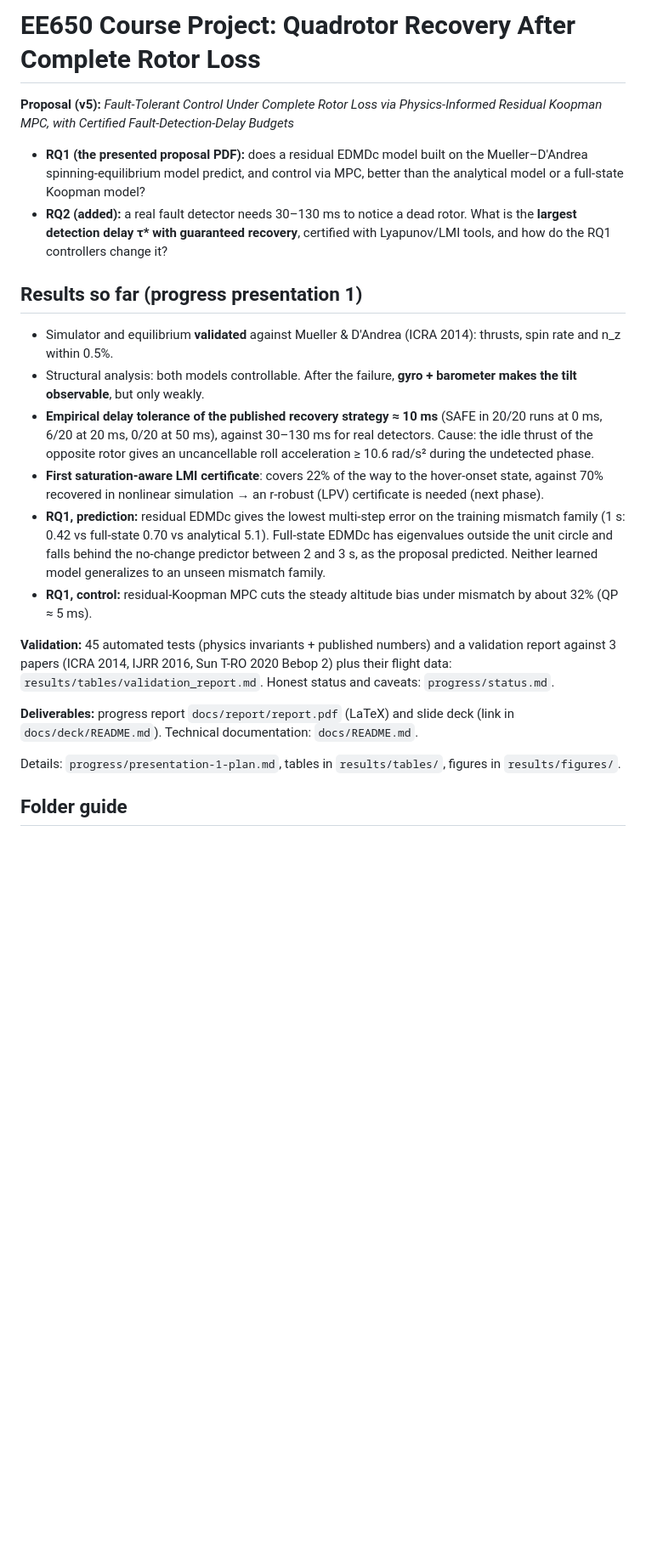
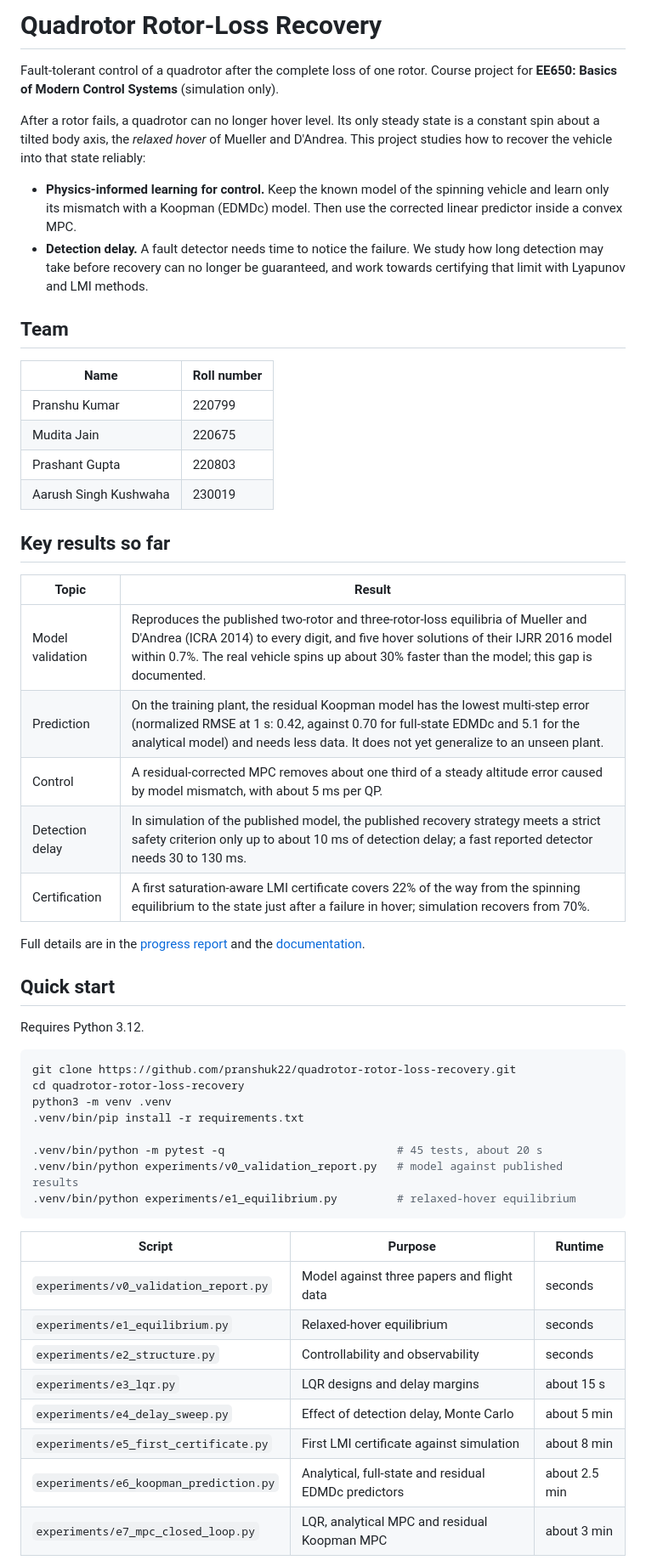
Before and after one commit to pranshuk22/quadrotor-rotor-loss-recovery, a Markdown page: README.md, the part around one of its changes. Shown at 85% size. Drawn GitHub-style; blank space fills up the shorter version.

````diff
--- a/README.md
+++ b/README.md
@@ -1,23 +1,56 @@
-# EE650 Course Project: Quadrotor Recovery After Complete Rotor Loss
+# Quadrotor Rotor-Loss Recovery
 
-**Proposal (v5):** *Fault-Tolerant Control Under Complete Rotor Loss via Physics-Informed Residual Koopman MPC, with Certified Fault-Detection-Delay Budgets*
+Fault-tolerant control of a quadrotor after the complete loss of one rotor. Course project for **EE650: Basics of Modern Control Systems** (simulation only).
 
-- **RQ1 (the presented proposal PDF):** does a residual EDMDc model built on the Mueller–D'Andrea spinning-equilibrium model predict, and control via MPC, better than the analytical model or a full-state Koopman model?
-- **RQ2 (added):** a real fault detector needs 30–130 ms to notice a dead rotor. What is the **largest detection delay τ\* with guaranteed recovery**, certified with Lyapunov/LMI tools, and how do the RQ1 controllers change it?
+After a rotor fails, a quadrotor can no longer hover level. Its only steady state is a constant spin about a tilted body axis, the *relaxed hover* of Mueller and D'Andrea. This project studies how to recover the vehicle into that state reliably:
 
-## Results so far (progress presentation 1)
+- **Physics-informed learning for control.** Keep the known model of the spinning vehicle and learn only its mismatch with a Koopman (EDMDc) model. Then use the corrected linear predictor inside a convex MPC.
+- **Detection delay.** A fault detector needs time to notice the failure. We study how long detection may take before recovery can no longer be guaranteed, and work towards certifying that limit with Lyapunov and LMI methods.
 
-- Simulator and equilibrium **validated** against Mueller & D'Andrea (ICRA 2014): thrusts, spin rate and n_z within 0.5%.
-- Structural analysis: both models controllable. After the failure, **gyro + barometer makes the tilt observable**, but only weakly.
-- **Empirical delay tolerance of the published recovery strategy ≈ 10 ms** (SAFE in 20/20 runs at 0 ms, 6/20 at 20 ms, 0/20 at 50 ms), against 30–130 ms for real detectors. Cause: the idle thrust of the opposite rotor gives an uncancellable roll acceleration ≥ 10.6 rad/s² during the undetected phase.
-- **First saturation-aware LMI certificate**: covers 22% of the way to the hover-onset state, against 70% recovered in nonlinear simulation → an r-robust (LPV) certificate is needed (next phase).
-- **RQ1, prediction:** residual EDMDc gives the lowest multi-step error on the training mismatch family (1 s: 0.42 vs full-state 0.70 vs analytical 5.1). Full-state EDMDc has eigenvalues outside the unit circle and falls behind the no-change predictor between 2 and 3 s, as the proposal predicted. Neither learned model generalizes to an unseen mismatch family.
-- **RQ1, control:** residual-Koopman MPC cuts the steady altitude bias under mismatch by about 32% (QP ≈ 5 ms).
+## Team
 
-**Validation:** 45 automated tests (physics invariants + published numbers) and a validation report against 3 papers (ICRA 2014, IJRR 2016, Sun T-RO 2020 Bebop 2) plus their flight data: `results/tables/validation_report.md`. Honest status and caveats: `progress/status.md`.
+| Name | Roll number |
+|---|---|
+| Pranshu Kumar | 220799 |
+| Mudita Jain | 220675 |
+| Prashant Gupta | 220803 |
+| Aarush Singh Kushwaha | 230019 |
 
-**Deliverables:** progress report `docs/report/report.pdf` (LaTeX) and slide deck (link in `docs/deck/README.md`). Technical documentation: `docs/README.md`.
+## Key results so far
 
-Details: `progress/presentation-1-plan.md`, tables in `results/tables/`, figures in `results/figures/`.
+| Topic | Result |
+|---|---|
+| Model validation | Reproduces the published two-rotor and three-rotor-loss equilibria of Mueller and D'Andrea (ICRA 2014) to every digit, and five hover solutions of their IJRR 2016 model within 0.7%. The real vehicle spins up about 30% faster than the model; this gap is documented. |
+| Prediction | On the training plant, the residual Koopman model has the lowest multi-step error (normalized RMSE at 1 s: 0.42, against 0.70 for full-state EDMDc and 5.1 for the analytical model) and needs less data. It does not yet generalize to an unseen plant. |
+| Control | A residual-corrected MPC removes about one third of a steady altitude error caused by model mismatch, with about 5 ms per QP. |
+| Detection delay | In simulation of the published model, the published recovery strategy meets a strict safety criterion only up to about 10 ms of detection delay; a fast reported detector needs 30 to 130 ms. |
+| Certification | A first saturation-aware LMI certificate covers 22% of the way from the spinning equilibrium to the state just after a failure in hover; simulation recovers from 70%. |
 
-## Folder guide
+Full details are in the [progress report](docs/report/report.pdf) and the [documentation](docs/README.md).
+
+## Quick start
+
+Requires Python 3.12.
+
+```bash
+git clone https://github.com/pranshuk22/quadrotor-rotor-loss-recovery.git
+cd quadrotor-rotor-loss-recovery
+python3 -m venv .venv
+.venv/bin/pip install -r requirements.txt
+
+.venv/bin/python -m pytest -q                          # 45 tests, about 20 s
+.venv/bin/python experiments/v0_validation_report.py   # model against published results
+.venv/bin/python experiments/e1_equilibrium.py         # relaxed-hover equilibrium
+```
+
+| Script | Purpose | Runtime |
+|---|---|---|
+| `experiments/v0_validation_report.py` | Model against three papers and flight data | seconds |
+| `experiments/e1_equilibrium.py` | Relaxed-hover equilibrium | seconds |
+| `experiments/e2_structure.py` | Controllability and observability | seconds |
+| `experiments/e3_lqr.py` | LQR designs and delay margins | about 15 s |
+| `experiments/e4_delay_sweep.py` | Effect of detection delay, Monte Carlo | about 5 min |
+| `experiments/e5_first_certificate.py` | First LMI certificate against simulation | about 8 min |
+| `experiments/e6_koopman_prediction.py` | Analytical, full-state and residual EDMDc predictors | about 2.5 min |
+| `experiments/e7_mpc_closed_loop.py` | LQR, analytical MPC and residual Koopman MPC | about 3 min |
+
````
Also changed, not shown: other parts of README.md (+29 -40 lines).
